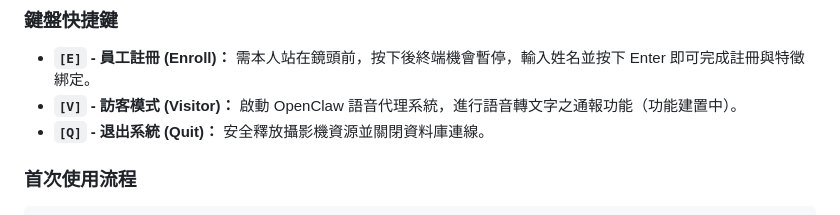
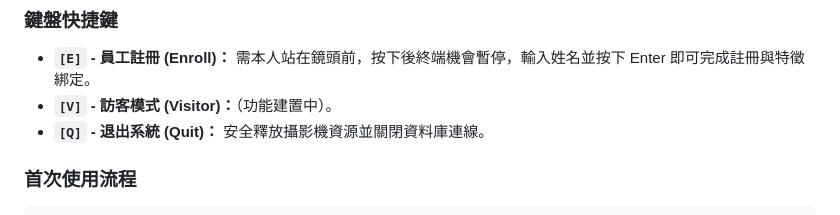
Before and after one commit to qrere-Ya/Smart-Access-Agent-System, a Markdown page: README.md, the part around the change. GitHub-like rendering.

Commit message:
Initial commit: 完成視覺核心、多執行緒與防尾隨系統

```diff
--- a/README.md
+++ b/README.md
@@ -250,7 +250,7 @@ python main_system.py
 ### 鍵盤快捷鍵
 
 * **`[E]` - 員工註冊 (Enroll)：** 需本人站在鏡頭前，按下後終端機會暫停，輸入姓名並按下 Enter 即可完成註冊與特徵綁定。
-* **`[V]` - 訪客模式 (Visitor)：** 啟動 OpenClaw 語音代理系統，進行語音轉文字之通報功能（功能建置中）。
+* **`[V]` - 訪客模式 (Visitor)：**（功能建置中）。
 * **`[Q]` - 退出系統 (Quit)：** 安全釋放攝影機資源並關閉資料庫連線。
 
 ### 首次使用流程
```
